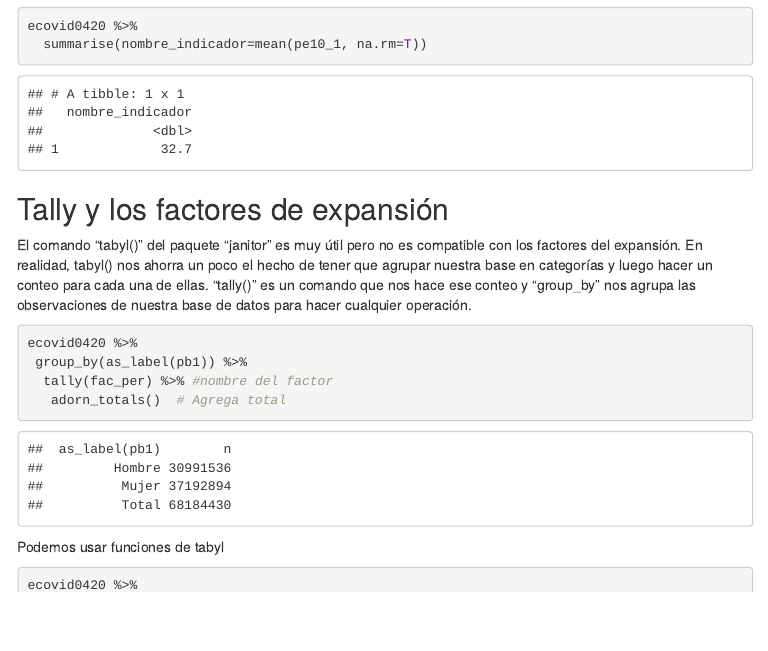
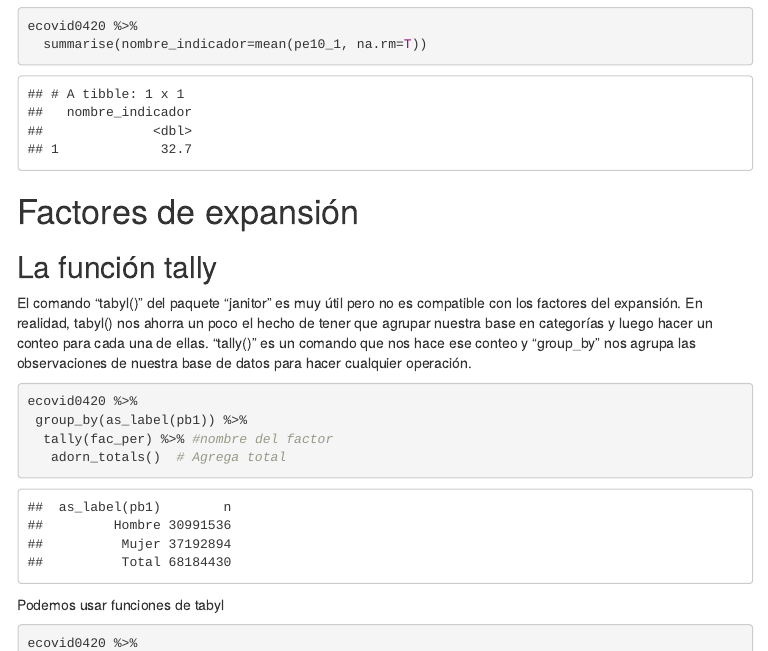
Before and after one commit to FCPyS/R_Demo, an R Markdown document (P4.Rmd): the page in a window 1100 px wide, from 7820 px down. The pictures show the output file P4.html that the author committed with the source, opened offline; menus at the side of the page are left out.

Commit message:
s4_upload2

````diff
--- a/P4.Rmd
+++ b/P4.Rmd
@@ -251,7 +251,9 @@ ecovid0420 %>%
 ```
 
 
-## Tally y los factores de expansión
+# Factores de expansión
+
+## La función tally
 
 El comando "tabyl()" del paquete "janitor" es muy útil pero no es compatible con los factores del expansión. En realidad, tabyl() nos ahorra un poco el hecho de tener que agrupar nuestra base en categorías y luego hacer un conteo para cada una de ellas. "tally()" es un comando que nos hace ese conteo y "group_by" nos agrupa las observaciones de nuestra base de datos para hacer cualquier operación.
 
````
Also changed, not shown: P4.html, P4.md.
